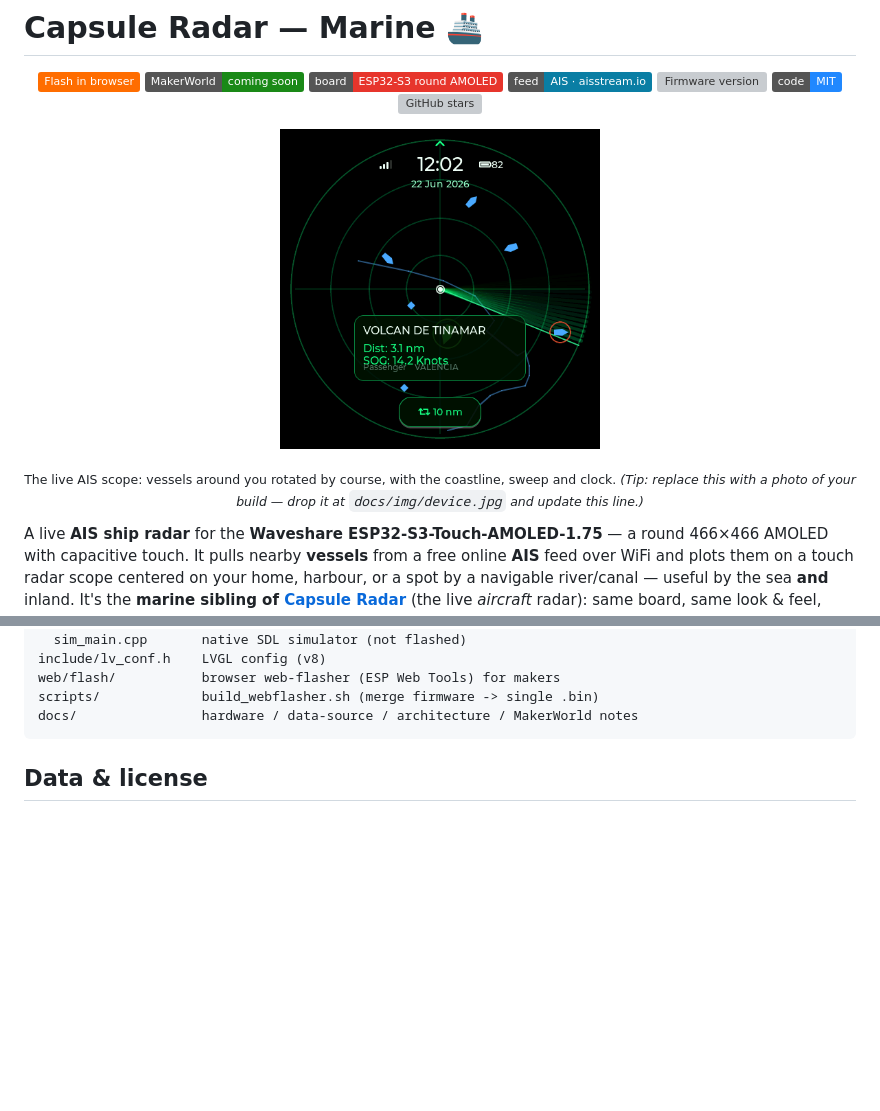
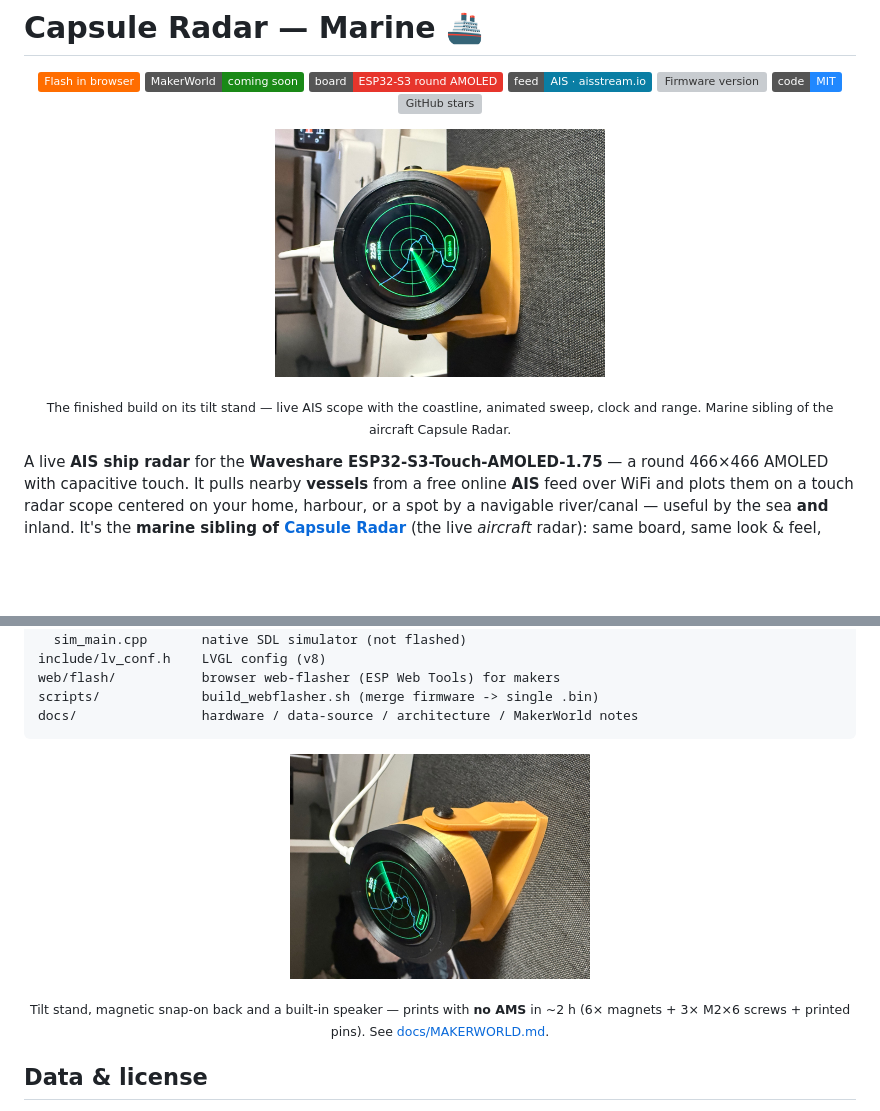
Before and after one commit to socquique/capsule-radar-ais, a Markdown page: README.md, 2 parts joined by grey strips. Drawn GitHub-style; pictures changed too: docs/img/build.jpg (added), docs/img/device.jpg (added); badges without logos; blank space fills up the shorter version; grey boxes are pictures that could not be loaded.

Commit message:
README: real build photos (hero + enclosure)
Co-Authored-By: Claude Opus 4.8 <noreply@anthropic.com>

````diff
--- a/README.md
+++ b/README.md
@@ -11,9 +11,9 @@
 </p>
 
 <p align="center">
-  <img src="docs/img/radar.png" width="320" alt="Capsule Radar Marine live scope">
+  <img src="docs/img/device.jpg" width="330" alt="Capsule Radar Marine on its tilt stand">
 </p>
-<p align="center"><sub>The live AIS scope: vessels around you rotated by course, with the coastline, sweep and clock. <i>(Tip: replace this with a photo of your build — drop it at <code>docs/img/device.jpg</code> and update this line.)</i></sub></p>
+<p align="center"><sub>The finished build on its tilt stand — live AIS scope with the coastline, animated sweep, clock and range. Marine sibling of the aircraft Capsule Radar.</sub></p>
 
 A live **AIS ship radar** for the **Waveshare ESP32-S3-Touch-AMOLED-1.75** — a round 466×466 AMOLED with capacitive touch. It pulls nearby **vessels** from a free online **AIS** feed over WiFi and plots them on a touch radar scope centered on your home, harbour, or a spot by a navigable river/canal — useful by the sea **and** inland. It's the **marine sibling of [Capsule Radar](https://github.com/socquique/capsule-radar)** (the live *aircraft* radar): same board, same look & feel, ships instead of planes.
 
@@ -124,6 +124,11 @@ scripts/             build_webflasher.sh (merge firmware -> single .bin)
 docs/                hardware / data-source / architecture / MakerWorld notes
 ```
 
+<p align="center">
+  <img src="docs/img/build.jpg" width="300" alt="The 3D-printed enclosure: tilt stand + magnetic back">
+</p>
+<p align="center"><sub>Tilt stand, magnetic snap-on back and a built-in speaker — prints with <b>no AMS</b> in ~2 h (6× magnets + 3× M2×6 screws + printed pins). See <a href="docs/MAKERWORLD.md">docs/MAKERWORLD.md</a>.</sub></p>
+
 ## Data & license
 
 **Firmware / code: [MIT](LICENSE)** — fork and build on it freely (keep the notice). AIS data: **[aisstream.io](https://aisstream.io)** (free, **non-commercial / educational** — exactly this project; be polite, reconnect with backoff, respect their terms). Personal/hobby project. The 3D-printed enclosure (tilt stand, magnetic back, built-in speaker) prints with **no AMS** in ~2 h — see [`docs/MAKERWORLD.md`](docs/MAKERWORLD.md) (publishing on MakerWorld soon).
````
